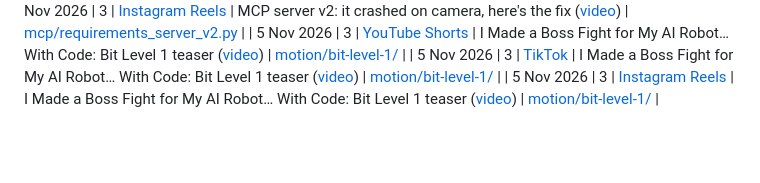
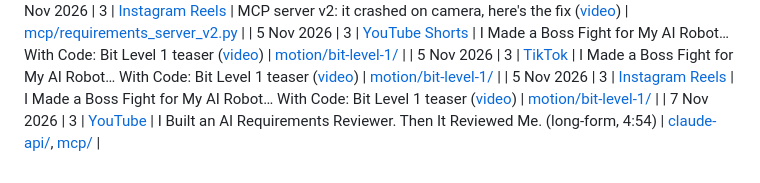
Before and after one commit to AmitP891/ai-learning-2026, a Markdown page: content/README.md, the part around the change. Drawn GitHub-style; blank space fills up the shorter version.

Commit message:
Log 7 Nov long-form: AI Requirements Reviewer
Co-Authored-By: Claude Opus 5.5 <noreply@anthropic.com>
Claude-Session: https://claude.ai/code/session_01X8TRrt6XctmJizUC9jgZBK

```diff
--- a/content/README.md
+++ b/content/README.md
@@ -42,3 +42,4 @@ Every piece of content published during the sprint, linked to the week and code
 | 5 Nov 2026 | 3 | [YouTube Shorts](https://youtube.com/shorts/SLrvG4EIUMI) | I Made a Boss Fight for My AI Robot… With Code: Bit Level 1 teaser ([video](../brand/motion/bit-level-1/out/teaser_9x16.mp4)) | [motion/bit-level-1/](../brand/motion/bit-level-1/build.py) |
 | 5 Nov 2026 | 3 | [TikTok](https://vm.tiktok.com/ZGdXh5Yff/) | I Made a Boss Fight for My AI Robot… With Code: Bit Level 1 teaser ([video](../brand/motion/bit-level-1/out/teaser_9x16.mp4)) | [motion/bit-level-1/](../brand/motion/bit-level-1/build.py) |
 | 5 Nov 2026 | 3 | [Instagram Reels](https://www.instagram.com/reel/DfXoHGrzpRv/) | I Made a Boss Fight for My AI Robot… With Code: Bit Level 1 teaser ([video](../brand/motion/bit-level-1/out/teaser_9x16.mp4)) | [motion/bit-level-1/](../brand/motion/bit-level-1/build.py) |
+| 7 Nov 2026 | 3 | [YouTube](https://youtu.be/xnyjXn91nGs) | I Built an AI Requirements Reviewer. Then It Reviewed Me. (long-form, 4:54) | [claude-api/](../01-anthropic-academy/claude-api/requirements_checker.py), [mcp/](../01-anthropic-academy/mcp/requirements_server.py) |
```
